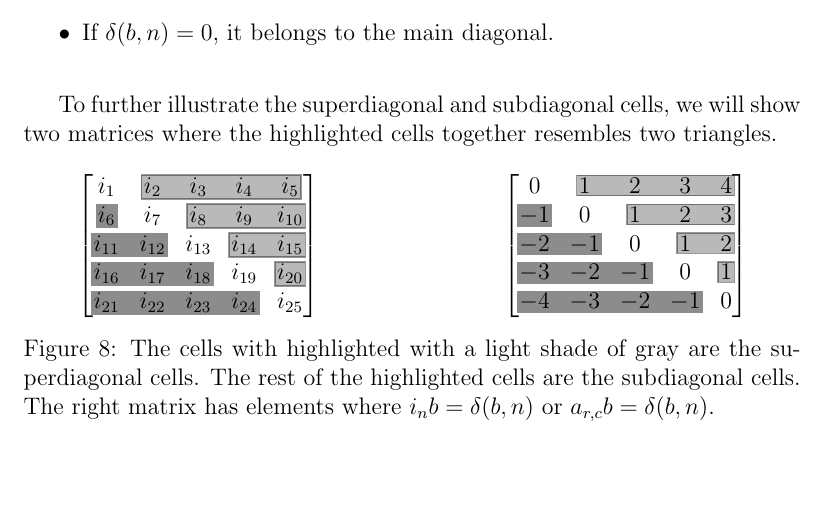
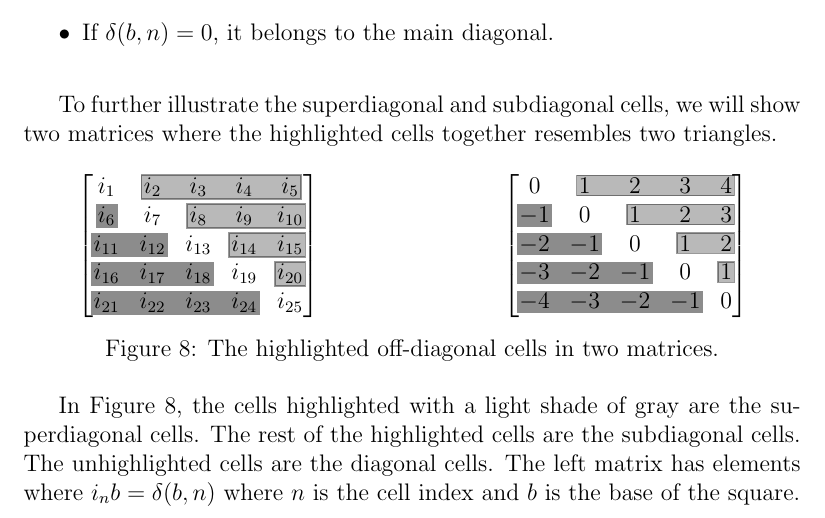
Before and after one commit to makoru-hikage/sasquare-docs, a LaTeX document (sasquare.tex): part of page 17 of 17, cut so that both start at the same text, the shorter picture padded with empty space. Compiled offline with pdfLaTeX.

Commit message:
Deal with the long caption of a figure

```diff
--- a/sasquare.tex
+++ b/sasquare.tex
@@ -698,6 +698,8 @@
             \end{bNiceMatrix}
             $}
         \end{minipage}
-        \caption{The cells with highlighted with a light shade of gray are the superdiagonal cells. The rest of the highlighted cells are the subdiagonal cells. The right matrix has elements where $i_{n}b = \delta(b,n)$ or $a_{r,c}b = \delta(b,n)$.} \label{fig:offdiagonal_cells}
+        \caption{The highlighted off-diagonal cells in two matrices.} \label{fig:offdiagonal_cells}
     \end{figure}
+
+    In Figure \ref{fig:offdiagonal_cells}, the cells highlighted with a light shade of gray are the superdiagonal cells. The rest of the highlighted cells are the subdiagonal cells. The unhighlighted cells are the diagonal cells. The left matrix has elements where $i_{n}b = \delta(b,n)$ where $n$ is the cell index and $b$ is the base of the square.
 \end{document}
```
